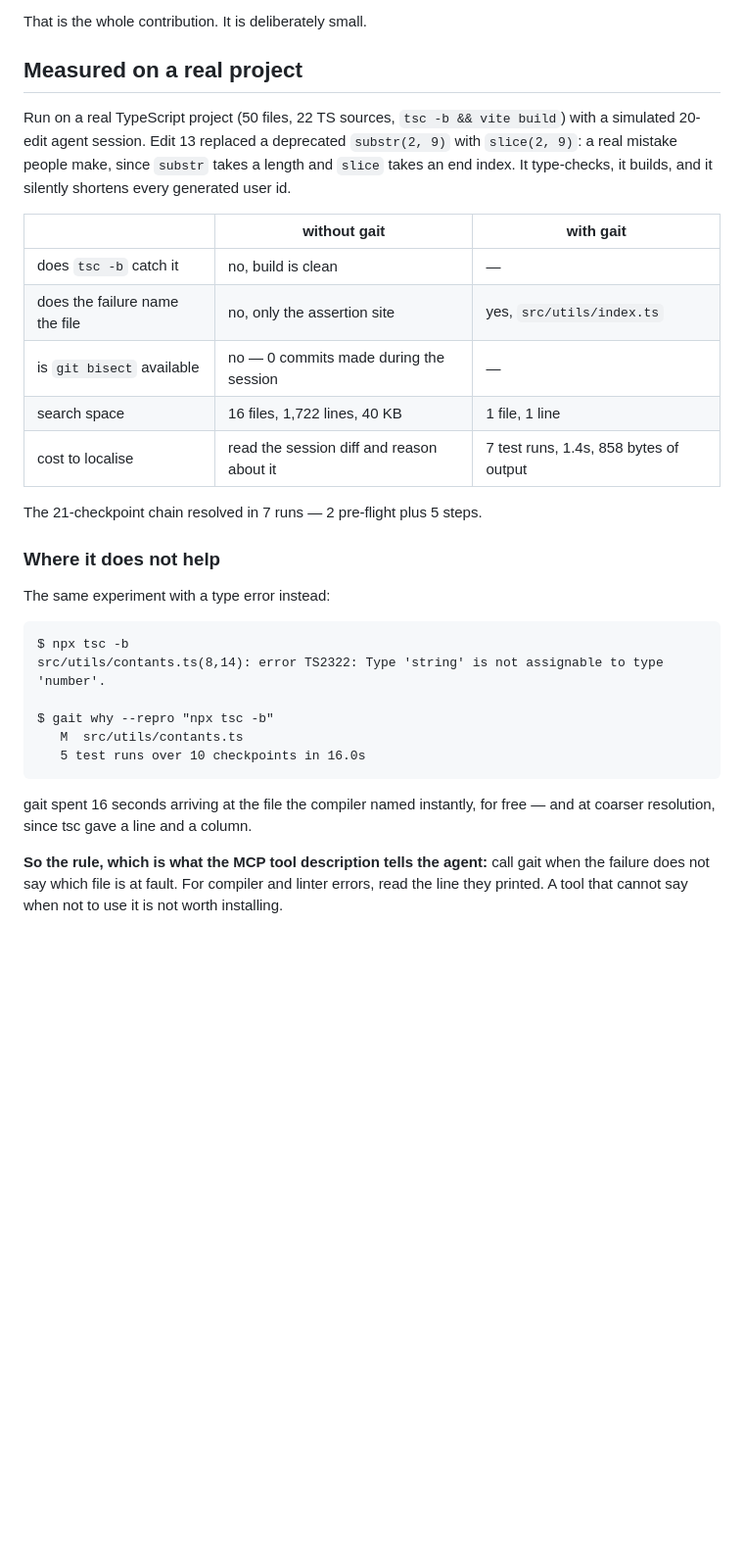
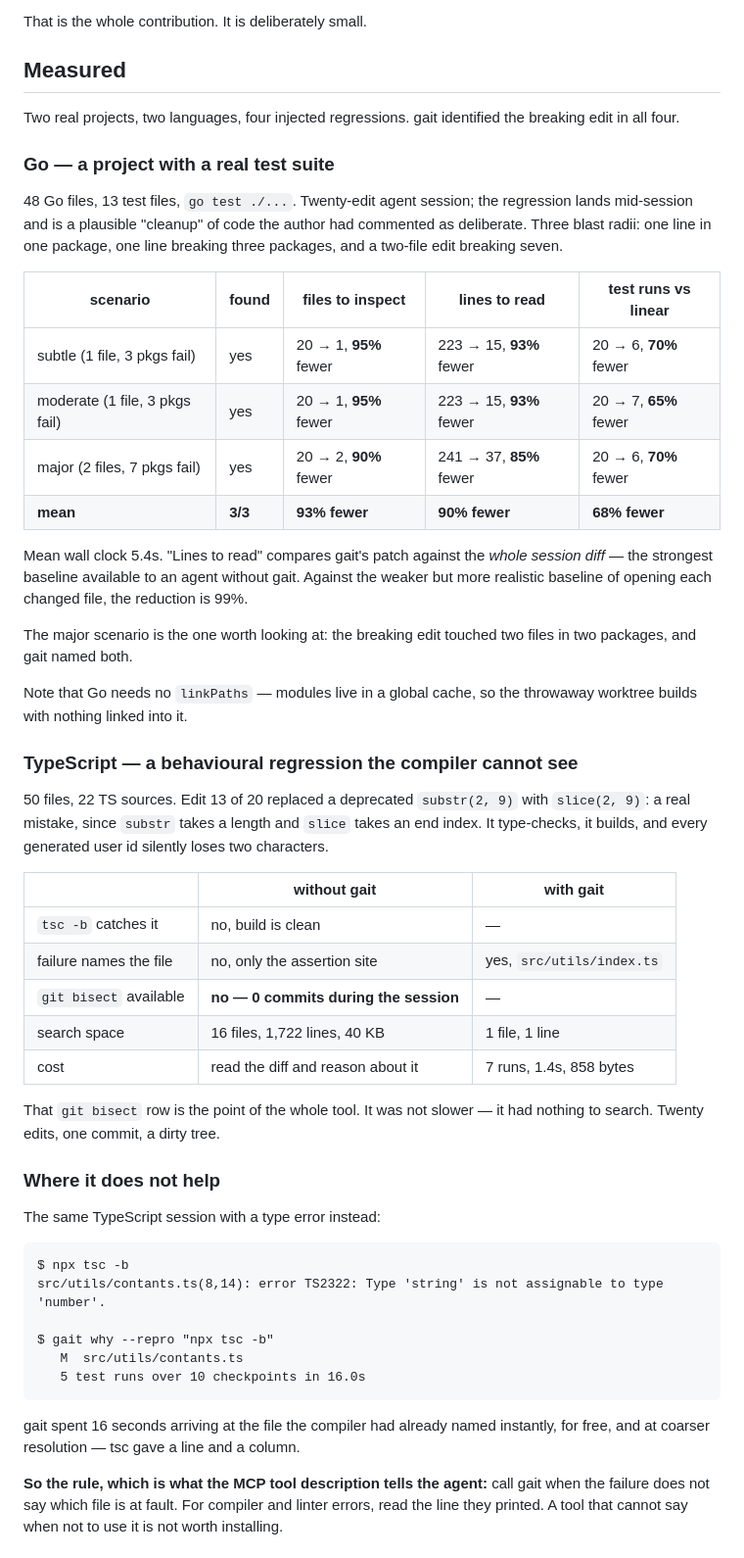
Before and after one commit to rohan-murmu/gait, a Markdown page: README.md, the part around the change. Shown at 98% size. Rendered like a GitHub page; blank space fills up the shorter version.

Commit message:
Benchmark on a second project and language: 4/4 regressions localised
Go this time, with a real 13-file test suite rather than a check written for the
experiment. Three blast radii injected mid-session: one line failing three packages, a
second failing three, and a two-file edit failing seven. gait named the breaking edit in
all three, and both files in the two-file case.

Mean across the Go scenarios: 93% fewer files to inspect, 90% fewer lines to read than
the whole session diff, 68% fewer test runs than a linear scan, 5.4s wall clock.

Go also needs no linkPaths -- modules come from a global cache, so the throwaway worktree
builds with nothing linked into it.

README restructured around the measurements, negative result kept.

Co-Authored-By: Claude Opus 5 (1M context) <noreply@anthropic.com>

````diff
--- a/README.md
+++ b/README.md
@@ -49,26 +49,56 @@ What git cannot do alone is the other three things:
 
 That is the whole contribution. It is deliberately small.
 
-## Measured on a real project
+## Measured
 
-Run on a real TypeScript project (50 files, 22 TS sources, `tsc -b && vite build`) with a simulated 20-edit agent session. Edit 13 replaced a
-deprecated `substr(2, 9)` with `slice(2, 9)`: a real mistake people make, since `substr`
-takes a length and `slice` takes an end index. It type-checks, it builds, and it silently
-shortens every generated user id.
+Two real projects, two languages, four injected regressions. gait identified the
+breaking edit in all four.
+
+### Go — a project with a real test suite
+
+48 Go files, 13 test files, `go test ./...`. Twenty-edit agent session; the regression
+lands mid-session and is a plausible "cleanup" of code the author had commented as
+deliberate. Three blast radii: one line in one package, one line breaking three
+packages, and a two-file edit breaking seven.
+
+| scenario | found | files to inspect | lines to read | test runs vs linear |
+| --- | --- | --- | --- | --- |
+| subtle (1 file, 3 pkgs fail) | yes | 20 → 1, **95%** fewer | 223 → 15, **93%** fewer | 20 → 6, **70%** fewer |
+| moderate (1 file, 3 pkgs fail) | yes | 20 → 1, **95%** fewer | 223 → 15, **93%** fewer | 20 → 7, **65%** fewer |
+| major (2 files, 7 pkgs fail) | yes | 20 → 2, **90%** fewer | 241 → 37, **85%** fewer | 20 → 6, **70%** fewer |
+| **mean** | **3/3** | **93% fewer** | **90% fewer** | **68% fewer** |
+
+Mean wall clock 5.4s. "Lines to read" compares gait's patch against the *whole session
+diff* — the strongest baseline available to an agent without gait. Against the weaker
+but more realistic baseline of opening each changed file, the reduction is 99%.
+
+The major scenario is the one worth looking at: the breaking edit touched two files in
+two packages, and gait named both.
+
+Note that Go needs no `linkPaths` — modules live in a global cache, so the throwaway
+worktree builds with nothing linked into it.
+
+### TypeScript — a behavioural regression the compiler cannot see
+
+50 files, 22 TS sources. Edit 13 of 20 replaced a deprecated `substr(2, 9)` with
+`slice(2, 9)`: a real mistake, since `substr` takes a length and `slice` takes an end
+index. It type-checks, it builds, and every generated user id silently loses two
+characters.
 
 | | without gait | with gait |
 | --- | --- | --- |
-| does `tsc -b` catch it | no, build is clean | — |
-| does the failure name the file | no, only the assertion site | yes, `src/utils/index.ts` |
-| is `git bisect` available | no — 0 commits made during the session | — |
+| `tsc -b` catches it | no, build is clean | — |
+| failure names the file | no, only the assertion site | yes, `src/utils/index.ts` |
+| `git bisect` available | **no — 0 commits during the session** | — |
 | search space | 16 files, 1,722 lines, 40 KB | 1 file, 1 line |
-| cost to localise | read the session diff and reason about it | 7 test runs, 1.4s, 858 bytes of output |
+| cost | read the diff and reason about it | 7 runs, 1.4s, 858 bytes |
 
-The 21-checkpoint chain resolved in 7 runs — 2 pre-flight plus 5 steps.
+That `git bisect` row is the point of the whole tool. It was not slower — it had nothing
+to search. Twenty edits, one commit, a dirty tree.
 
 ### Where it does not help
 
-The same experiment with a type error instead:
+The same TypeScript session with a type error instead:
 
 ```
 $ npx tsc -b
@@ -79,8 +109,8 @@ $ gait why --repro "npx tsc -b"
    5 test runs over 10 checkpoints in 16.0s
 ```
 
-gait spent 16 seconds arriving at the file the compiler named instantly, for free — and
-at coarser resolution, since tsc gave a line and a column.
+gait spent 16 seconds arriving at the file the compiler had already named instantly, for
+free, and at coarser resolution — tsc gave a line and a column.
 
 **So the rule, which is what the MCP tool description tells the agent:** call gait when
 the failure does not say which file is at fault. For compiler and linter errors, read the
````
